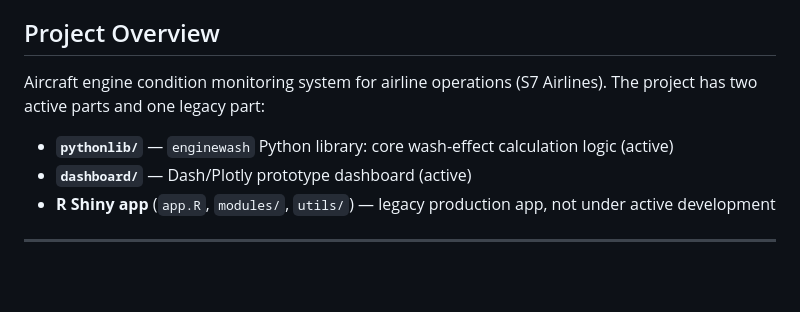
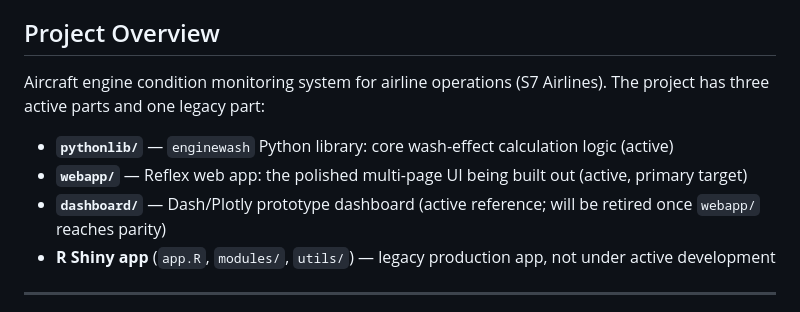
Before and after one commit to skeptlk/wash-dashboard, a Markdown page: CLAUDE.md, the part around one of its changes. Drawn GitHub-style; blank space fills up the shorter version.

```diff
--- a/CLAUDE.md
+++ b/CLAUDE.md
@@ -4,10 +4,11 @@ This file provides guidance to Claude Code (claude.ai/code) when working with co
 
 ## Project Overview
 
-Aircraft engine condition monitoring system for airline operations (S7 Airlines). The project has two active parts and one legacy part:
+Aircraft engine condition monitoring system for airline operations (S7 Airlines). The project has three active parts and one legacy part:
 
 - **`pythonlib/`** — `enginewash` Python library: core wash-effect calculation logic (active)
-- **`dashboard/`** — Dash/Plotly prototype dashboard (active)
+- **`webapp/`** — Reflex web app: the polished multi-page UI being built out (active, primary target)
+- **`dashboard/`** — Dash/Plotly prototype dashboard (active reference; will be retired once `webapp/` reaches parity)
 - **R Shiny app** (`app.R`, `modules/`, `utils/`) — legacy production app, not under active development
 
 ---
```
Also changed, not shown: other parts of CLAUDE.md (+47 -2 lines).
